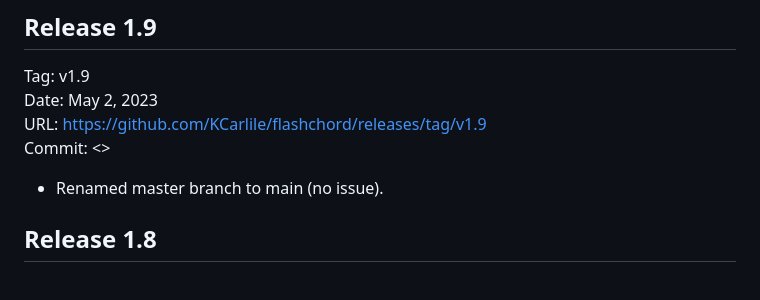
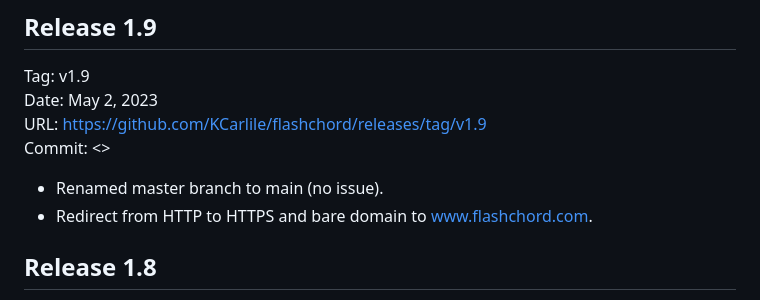
Before and after one commit to KCarlile/flashchord, a Markdown page: CHANGELOG.md, the part around the change. Rendered like a GitHub page.

Commit message:
Updating changelog for #87.

```diff
--- a/CHANGELOG.md
+++ b/CHANGELOG.md
@@ -10,6 +10,7 @@ URL: <https://github.com/KCarlile/flashchord/releases/tag/v1.9>
 Commit: <>
 
 - Renamed master branch to main (no issue).
+- Redirect from HTTP to HTTPS and bare domain to www.flashchord.com.
 
 ## Release 1.8
 
```
